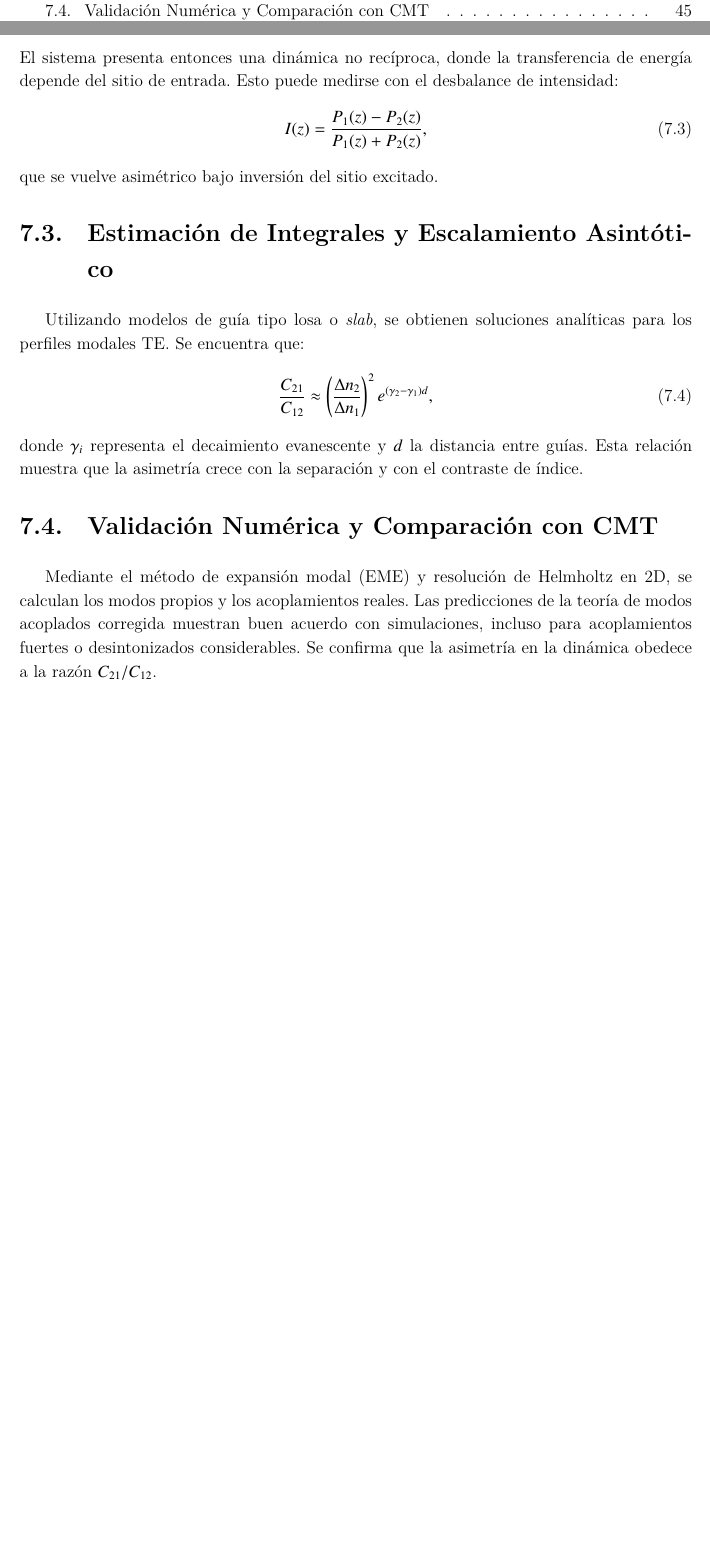
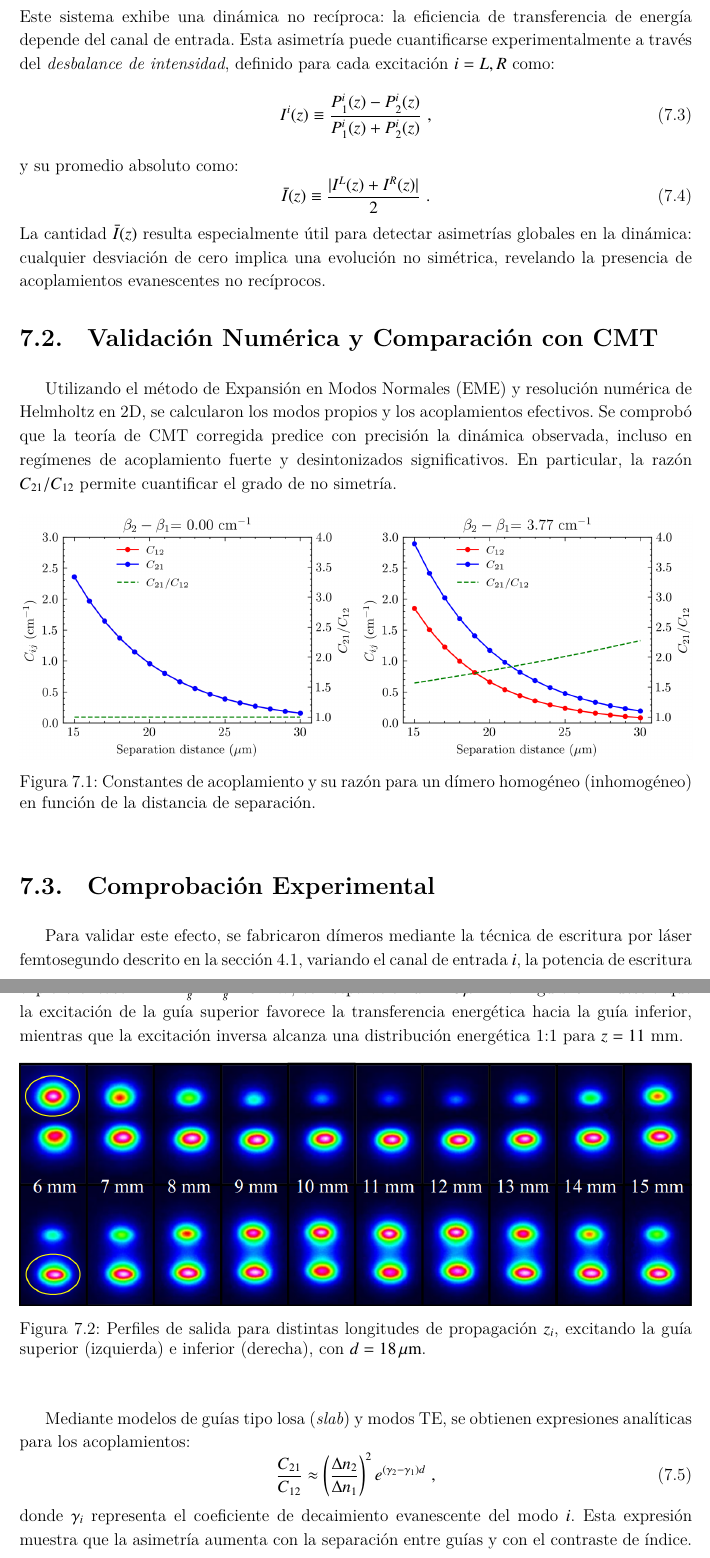
Before and after one commit to DiegoRomanCortes/trabajo-de-tesis, a LaTeX thesis (trabajo de tesis/main.tex, which reads trabajo de tesis/nonsymmetry.tex): two parts of pages 6 and 52 of 72 before the commit and two parts of pages 52 and 53 of 73 after it, joined at a grey line, cut so that both start at the same text, the shorter picture padded with empty space. Compiled offline with LuaLaTeX.

Commit message:
avance nonortho

```diff
--- a/trabajo de tesis/nonsymmetry.tex
+++ b/trabajo de tesis/nonsymmetry.tex
@@ -41,2 +45,12 @@ donde $\textbf{v}=\hat{P}^{1/2}\textbf{u}$ es una base ortogonalizada y $\hat{P}
+Este sistema exhibe una dinámica no recíproca: la eficiencia de transferencia de energía depende del canal de entrada. Esta asimetría puede cuantificarse experimentalmente a través del \textit{desbalance de intensidad}, definido para cada excitación \( i = L, R \) como:
+\begin{equation}
+	I^i(z) \equiv \frac{P^i_1(z) - P^i_2(z)}{P^i_1(z) + P^i_2(z)} \ ,
+\end{equation}
+y su promedio absoluto como:
+\begin{equation}
+	\bar{I}(z) \equiv \frac{|I^L(z) + I^R(z)|}{2} \ .
+\end{equation}
+La cantidad \( \bar{I}(z) \) resulta especialmente útil para detectar asimetrías globales en la dinámica: cualquier desviación de cero implica una evolución no simétrica, revelando la presencia de acoplamientos evanescentes no recíprocos.
 
+\section{Validación Numérica y Comparación con CMT}
 
@@ -51,16 +57,24 @@ P_{11}H_{12} - P_{12}H_{11} & P_{11}H_{22} - P_{12}H_{12}
-El sistema presenta entonces una dinámica no recíproca, donde la transferencia de energía depende del sitio de entrada. Esto puede medirse con el desbalance de intensidad:
+Utilizando el método de Expansión en Modos Normales (EME) y resolución numérica de Helmholtz en 2D, se calcularon los modos propios y los acoplamientos efectivos. Se comprobó que la teoría de CMT corregida predice con precisión la dinámica observada, incluso en regímenes de acoplamiento fuerte y desintonizados significativos. En particular, la razón \( C_{21}/C_{12} \) permite cuantificar el grado de no simetría.
+\begin{figure}[H]
+	\centering
+	\includegraphics[width=\linewidth]{media/cij-nonortho.png}
+	\caption{Constantes de acoplamiento y su razón para un dímero homogéneo (inhomogéneo) en función de la distancia de separación. \label{fig:nonotrho-num}}
+\end{figure}
+\section{Comprobación Experimental}
+
+Para validar este efecto, se fabricaron dímeros mediante la técnica de escritura por láser femtosegundo descrito en la sección \ref{cap:fs}, variando el canal de entrada \( i \), la potencia de escritura \( P_{g}^i \), la distancia entre guías \( d \), y la longitud de propagación efectiva \( z \). En particular, se exploró el caso \( \Delta P = P_g^1 - P_g^2 = 5\,\mathrm{mW} \), con separación \( d = 18\,\mu\mathrm{m} \). La Figura~\ref{fig:nosymexp} muestra que la excitación de la guía superior favorece la transferencia energética hacia la guía inferior, mientras que la excitación inversa alcanza una distribución energética 1:1 para $z=11$ mm.
+
+\begin{figure}[H]
+	\centering
+	\includegraphics[width=\linewidth]{media/nonsymm-exp.png}
+	\caption{Perfiles de salida para distintas longitudes de propagación \( z_i \), excitando la guía superior (izquierda) e inferior (derecha), con \( d = 18\,\mu\mathrm{m} \). \label{fig:nosymexp}}
+\end{figure}
+
+Mediante modelos de guías tipo losa (\textit{slab}) y modos TE, se obtienen expresiones analíticas para los acoplamientos:
 \begin{equation}
-	I(z) = \frac{P_1(z) - P_2(z)}{P_1(z) + P_2(z)},
+	\frac{C_{21}}{C_{12}} \approx \left( \frac{\Delta n_2}{\Delta n_1} \right)^2 e^{(\gamma_2 - \gamma_1) d} \ ,
 \end{equation}
-que se vuelve asimétrico bajo inversión del sitio excitado.
+donde \( \gamma_i \) representa el coeficiente de decaimiento evanescente del modo \( i \). Esta expresión muestra que la asimetría aumenta con la separación entre guías y con el contraste de índice.
 
-\section{Estimación de Integrales y Escalamiento Asintótico}
+\section{Implicancias y Aplicaciones}
 
-Utilizando modelos de guía tipo losa o \textit{slab}, se obtienen soluciones analíticas para los perfiles modales TE. Se encuentra que:
-\begin{equation}
-	\frac{C_{21}}{C_{12}} \approx \left( \frac{\Delta n_2}{\Delta n_1} \right)^2 e^{(\gamma_2 - \gamma_1)d},
-\end{equation}
-donde \( \gamma_i \) representa el decaimiento evanescente y \( d \) la distancia entre guías. Esta relación muestra que la asimetría crece con la separación y con el contraste de índice.
-\section{Validación Numérica y Comparación con CMT}
-Mediante el método de expansión modal (EME) y resolución de Helmholtz en 2D, se calculan los modos propios y los acoplamientos reales. Las predicciones de la teoría de modos acoplados corregida muestran buen acuerdo con simulaciones, incluso para acoplamientos fuertes o desintonizados considerables. Se confirma que la asimetría en la dinámica obedece a la razón \( C_{21}/C_{12} \).
-\section{Implicancias y Aplicaciones}
@@ -71 +83,0 @@ Este estudio demuestra que el acoplamiento no simétrico es un fenómeno físico
-	\item \textbf{Diseño de dispositivos direccionales}: como divisores asimétricos o rectificadores ópticos.
```
Also changed, not shown: trabajo de tesis/media/cij-nonortho.png (added), trabajo de tesis/media/nonsymm-exp.png (added), trabajo de tesis/nonsymmetry.tex (58 more changed lines), 8 other files. Lines whose indentation alone changed are shown as unchanged.
